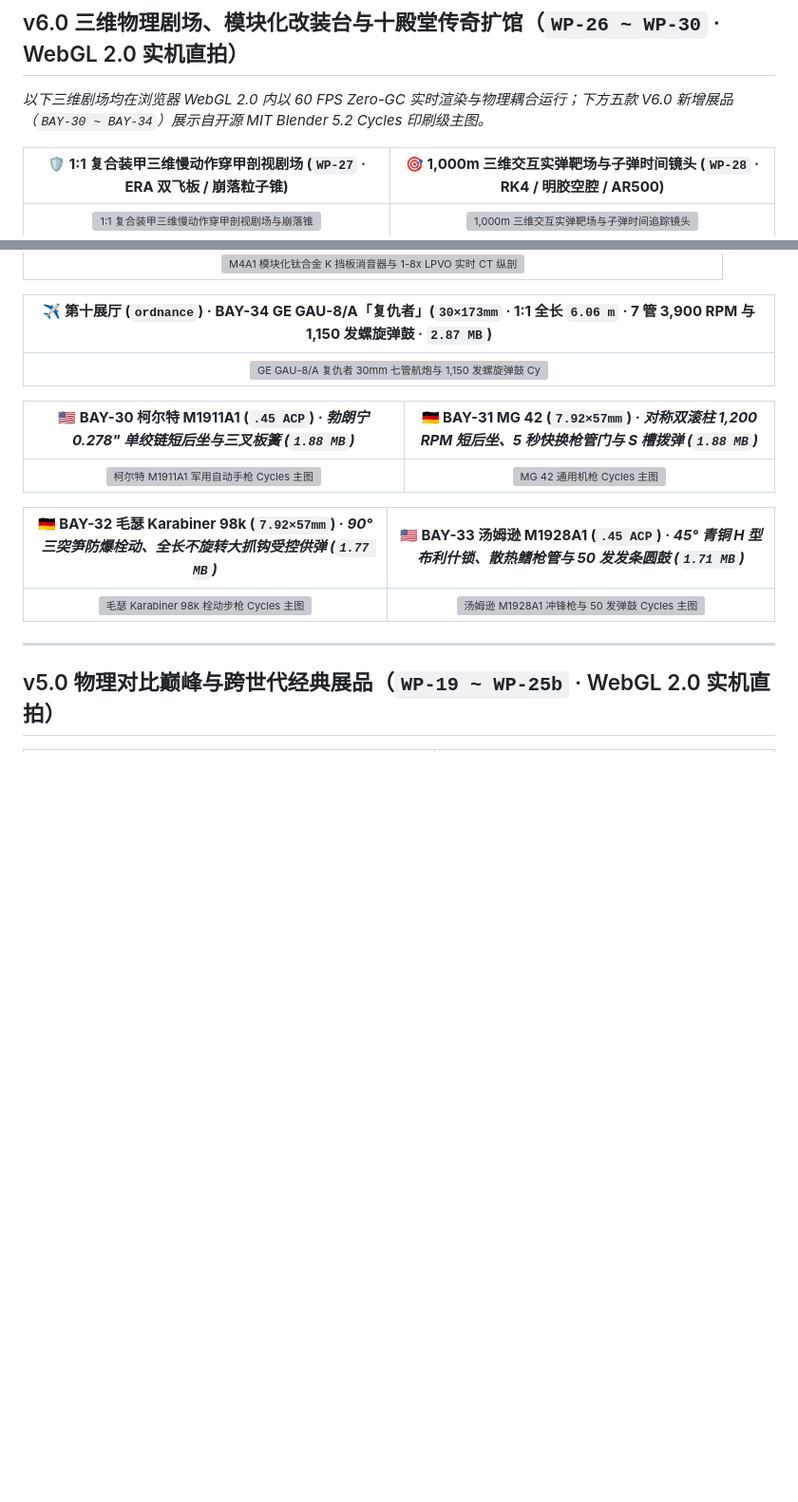
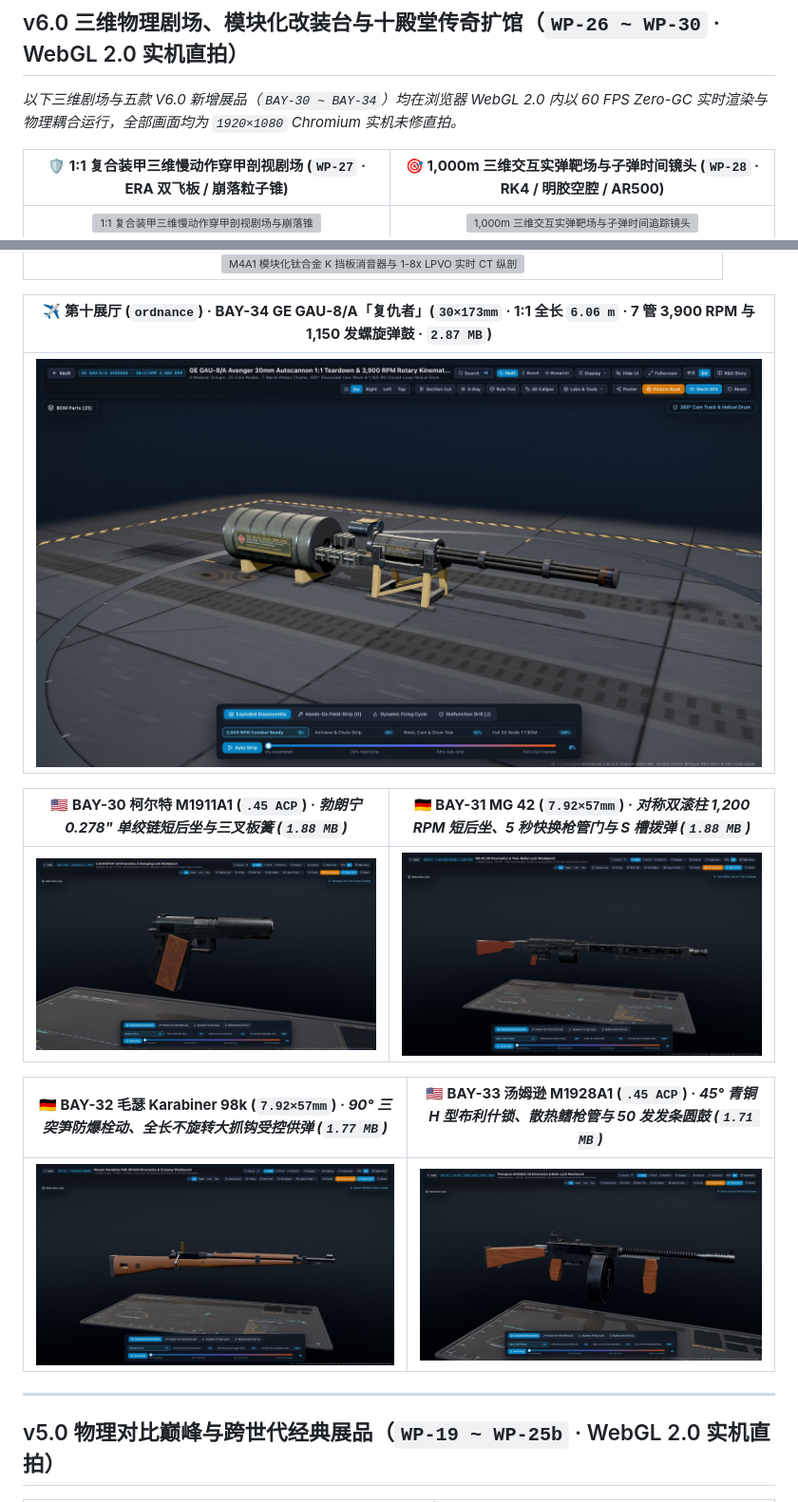
Before and after one commit to zhoujingkun1989-arch/digital-armory-3d, a Markdown page: README.zh-CN.md, 2 parts joined by grey strips. Shown at 95% size. Drawn GitHub-style; pictures changed too: docs/screenshots/gau8-v6-hero.jpg (added), docs/screenshots/k98k-v6-hero.jpg (added), docs/screenshots/m1911-v6-hero.jpg (added); blank space fills up the shorter version; grey boxes are pictures that could not be loaded.

```diff
--- a/README.zh-CN.md
+++ b/README.zh-CN.md
@@ -47,7 +47,7 @@
 
 ## v6.0 三维物理剧场、模块化改装台与十殿堂传奇扩馆（`WP-26 ~ WP-30` · WebGL 2.0 实机直拍）
 
-*以下三维剧场均在浏览器 WebGL 2.0 内以 60 FPS Zero-GC 实时渲染与物理耦合运行；下方五款 V6.0 新增展品（`BAY-30 ~ BAY-34`）展示自开源 MIT Blender 5.2 Cycles 印刷级主图。*
+*以下三维剧场与五款 V6.0 新增展品（`BAY-30 ~ BAY-34`）均在浏览器 WebGL 2.0 内以 60 FPS Zero-GC 实时渲染与物理耦合运行，全部画面均为 `1920×1080` Chromium 实机未修直拍。*
 
 | **🛡️ 1:1 复合装甲三维慢动作穿甲剖视剧场 (`WP-27` · ERA 双飞板 / 崩落粒子锥)** | **🎯 1,000m 三维交互实弹靶场与子弹时间镜头 (`WP-28` · RK4 / 明胶空腔 / AR500)** |
 | :---: | :---: |
@@ -62,14 +60,14 @@
 | **✈️ 第十展厅 (`ordnance`) · BAY-34 GE GAU-8/A「复仇者」(`30×173mm` · 1:1 全长 `6.06 m` · 7 管 3,900 RPM 与 1,150 发螺旋弹鼓 · `2.87 MB`)** |
 | :---: |
-| ![GE GAU-8/A 复仇者 30mm 七管航炮与 1,150 发螺旋弹鼓 Cycles 主图](public/plates/gau8/cover_hero.webp) |
+| ![GE GAU-8/A 复仇者 30mm 七管航炮与 1,150 发螺旋弹鼓 1:1 实机直拍](docs/screenshots/gau8-v6-hero.jpg) |
 
 | **🇺🇸 BAY-30 柯尔特 M1911A1 (`.45 ACP`) · *勃朗宁 0.278" 单绞链短后坐与三叉板簧 (`1.88 MB`)*** | **🇩🇪 BAY-31 MG 42 (`7.92×57mm`) · *对称双滚柱 1,200 RPM 短后坐、5 秒快换枪管门与 S 槽拨弹 (`1.88 MB`)*** |
 | :---: | :---: |
-| ![柯尔特 M1911A1 军用自动手枪 Cycles 主图](public/plates/m1911/cover_hero.webp) | ![MG 42 通用机枪 Cycles 主图](public/plates/mg42/cover_hero.webp) |
+| ![柯尔特 M1911A1 军用自动手枪 WebGL 2.0 实机直拍](docs/screenshots/m1911-v6-hero.jpg) | ![MG 42 通用机枪 WebGL 2.0 实机直拍](docs/screenshots/mg42-v6-hero.jpg) |
 
 | **🇩🇪 BAY-32 毛瑟 Karabiner 98k (`7.92×57mm`) · *90° 三突笋防爆栓动、全长不旋转大抓钩受控供弹 (`1.77 MB`)*** | **🇺🇸 BAY-33 汤姆逊 M1928A1 (`.45 ACP`) · *45° 青铜 H 型布利什锁、散热鳍枪管与 50 发发条圆鼓 (`1.71 MB`)*** |
 | :---: | :---: |
-| ![毛瑟 Karabiner 98k 栓动步枪 Cycles 主图](public/plates/k98k/cover_hero.webp) | ![汤姆逊 M1928A1 冲锋枪与 50 发弹鼓 Cycles 主图](public/plates/thompson/cover_hero.webp) |
+| ![毛瑟 Karabiner 98k 栓动步枪 WebGL 2.0 实机直拍](docs/screenshots/k98k-v6-hero.jpg) | ![汤姆逊 M1928A1 冲锋枪与 50 发弹鼓 WebGL 2.0 实机直拍](docs/screenshots/thompson-v6-hero.jpg) |
 
 ---
 
```
Also changed, not shown: other parts of README.zh-CN.md (+0 -2 lines), README.md (+4 -6 lines).
